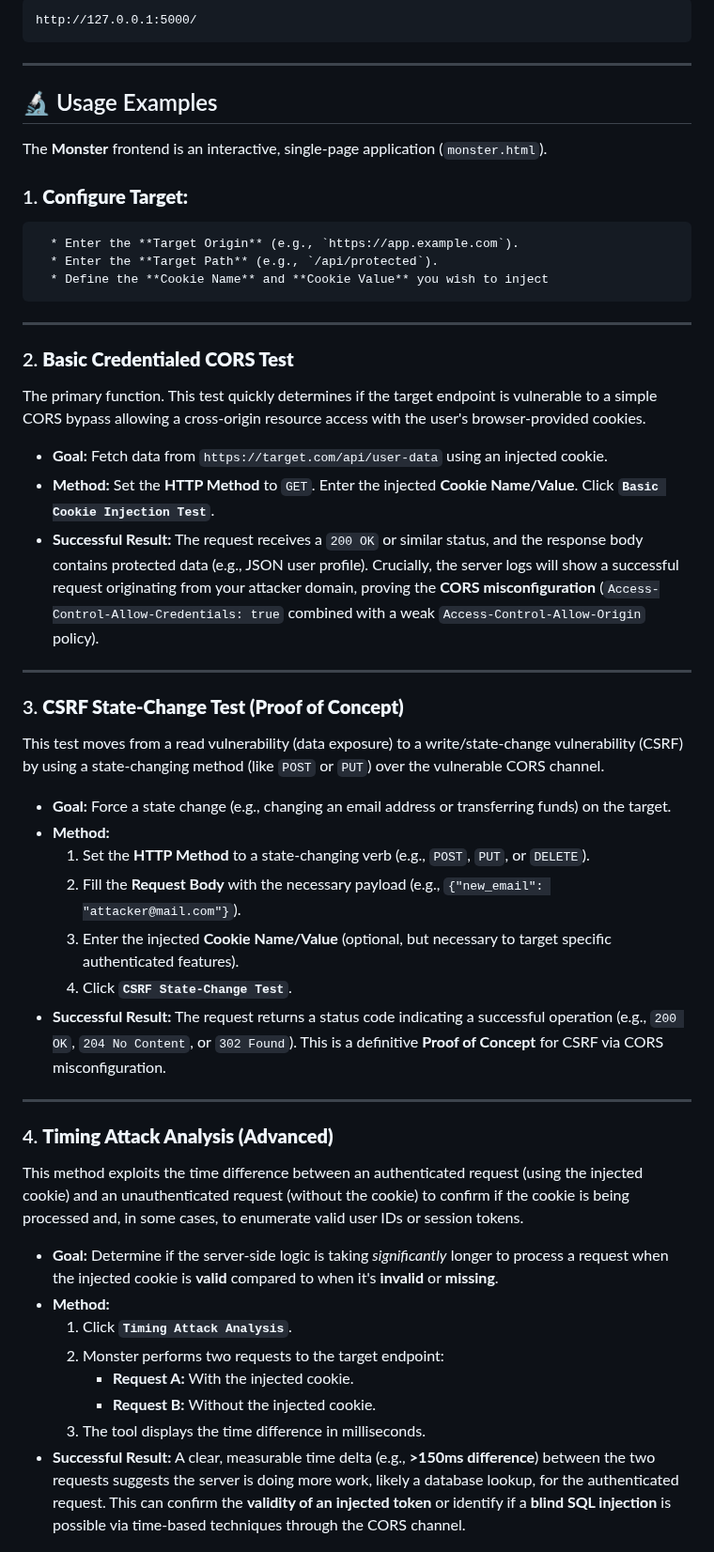
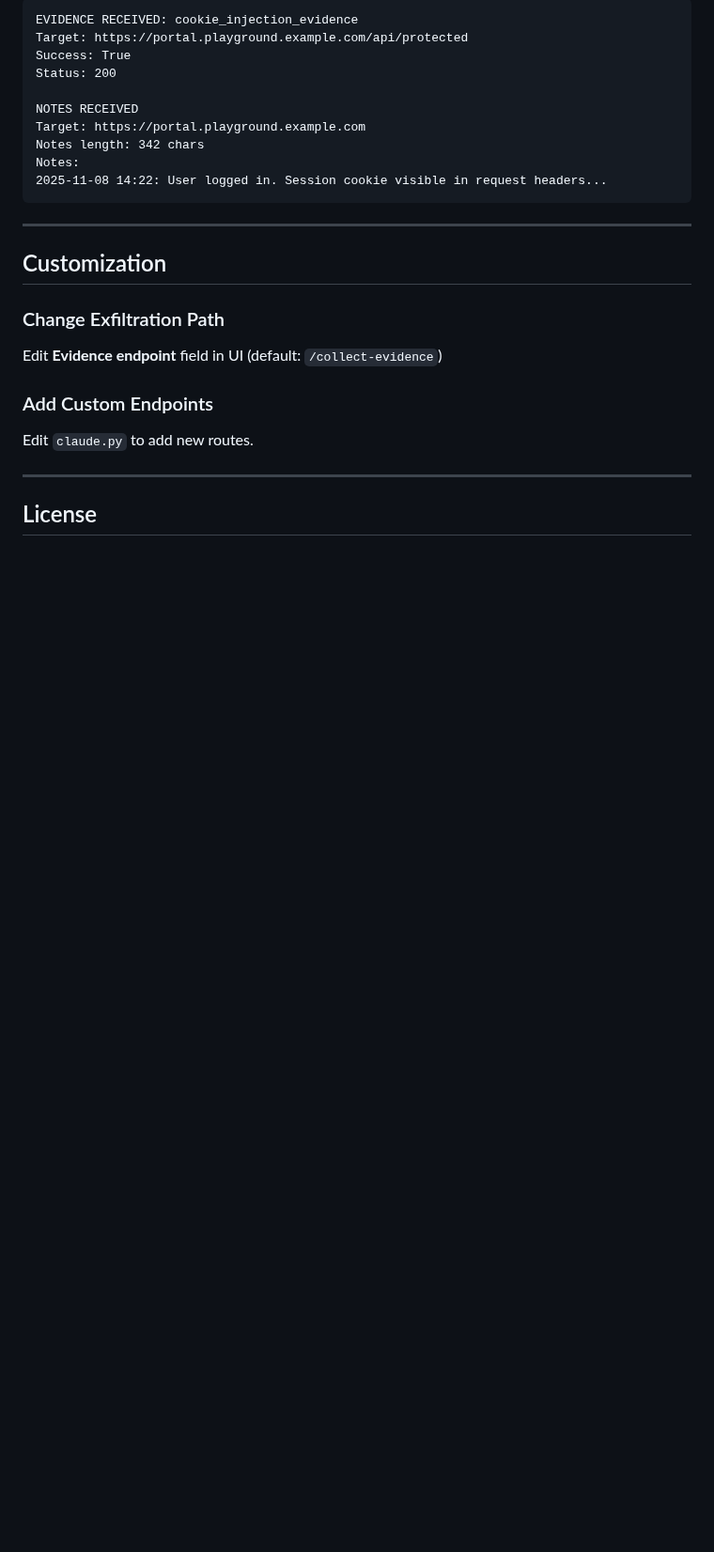
Before and after one commit to fish-hue/monster, a Markdown page: README.md, the part around one of its changes. Shown at 94% size. GitHub-like rendering; blank space fills up the shorter version.

````diff
--- a/README.md
+++ b/README.md
@@ -87,56 +144,30 @@ Access the main interface by pointing your browser to the local server, which ho
 
-```
-http://127.0.0.1:5000/
+```text
+EVIDENCE RECEIVED: cookie_injection_evidence
+Target: https://portal.playground.example.com/api/protected
+Success: True
+Status: 200
+
+NOTES RECEIVED
+Target: https://portal.playground.example.com
+Notes length: 342 chars
+Notes:
+2025-11-08 14:22: User logged in. Session cookie visible in request headers...
 ```
 
------
+---
 
-## 🔬 Usage Examples
+## Customization
 
-The **Monster** frontend is an interactive, single-page application (`monster.html`).
+### Change Exfiltration Path
 
-### 1\. **Configure Target:**
+Edit **Evidence endpoint** field in UI (default: `/collect-evidence`)
 
-      * Enter the **Target Origin** (e.g., `https://app.example.com`).
-      * Enter the **Target Path** (e.g., `/api/protected`).
-      * Define the **Cookie Name** and **Cookie Value** you wish to inject
+### Add Custom Endpoints
 
------
+Edit `claude.py` to add new routes.
 
-### 2\. **Basic Credentialed CORS Test**
+---
 
-The primary function. This test quickly determines if the target endpoint is vulnerable to a simple CORS bypass allowing a cross-origin resource access with the user's browser-provided cookies.
+## License
 
-  * **Goal:** Fetch data from `https://target.com/api/user-data` using an injected cookie.
-  * **Method:** Set the **HTTP Method** to `GET`. Enter the injected **Cookie Name/Value**. Click **`Basic Cookie Injection Test`**.
-  * **Successful Result:** The request receives a `200 OK` or similar status, and the response body contains protected data (e.g., JSON user profile). Crucially, the server logs will show a successful request originating from your attacker domain, proving the **CORS misconfiguration** (`Access-Control-Allow-Credentials: true` combined with a weak `Access-Control-Allow-Origin` policy).
-
------
-
-### 3\. **CSRF State-Change Test (Proof of Concept)**
-
-This test moves from a read vulnerability (data exposure) to a write/state-change vulnerability (CSRF) by using a state-changing method (like `POST` or `PUT`) over the vulnerable CORS channel.
-
-  * **Goal:** Force a state change (e.g., changing an email address or transferring funds) on the target.
-  * **Method:**
-    1.  Set the **HTTP Method** to a state-changing verb (e.g., `POST`, `PUT`, or `DELETE`).
-    2.  Fill the **Request Body** with the necessary payload (e.g., `{"new_email": "attacker@mail.com"}`).
-    3.  Enter the injected **Cookie Name/Value** (optional, but necessary to target specific authenticated features).
-    4.  Click **`CSRF State-Change Test`**.
-  * **Successful Result:** The request returns a status code indicating a successful operation (e.g., `200 OK`, `204 No Content`, or `302 Found`). This is a definitive **Proof of Concept** for CSRF via CORS misconfiguration.
-
------
-
-### 4\. **Timing Attack Analysis (Advanced)**
-
-This method exploits the time difference between an authenticated request (using the injected cookie) and an unauthenticated request (without the cookie) to confirm if the cookie is being processed and, in some cases, to enumerate valid user IDs or session tokens.
-
-  * **Goal:** Determine if the server-side logic is taking *significantly* longer to process a request when the injected cookie is **valid** compared to when it's **invalid** or **missing**.
-  * **Method:**
-    1.  Click **`Timing Attack Analysis`**.
-    2.  Monster performs two requests to the target endpoint:
-          * **Request A:** With the injected cookie.
-          * **Request B:** Without the injected cookie.
-    3.  The tool displays the time difference in milliseconds.
-  * **Successful Result:** A clear, measurable time delta (e.g., **\>150ms difference**) between the two requests suggests the server is doing more work, likely a database lookup, for the authenticated request. This can confirm the **validity of an injected token** or identify if a **blind SQL injection** is possible via time-based techniques through the CORS channel.
-
````
Also changed, not shown: other parts of README.md (+121 -89 lines).
